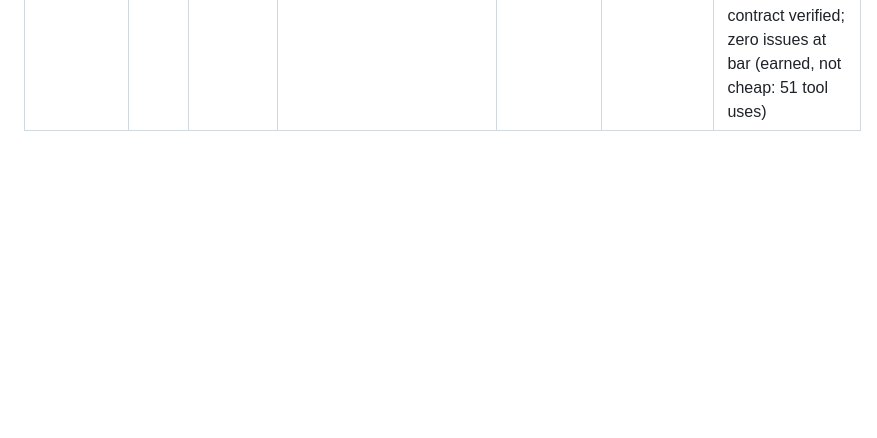
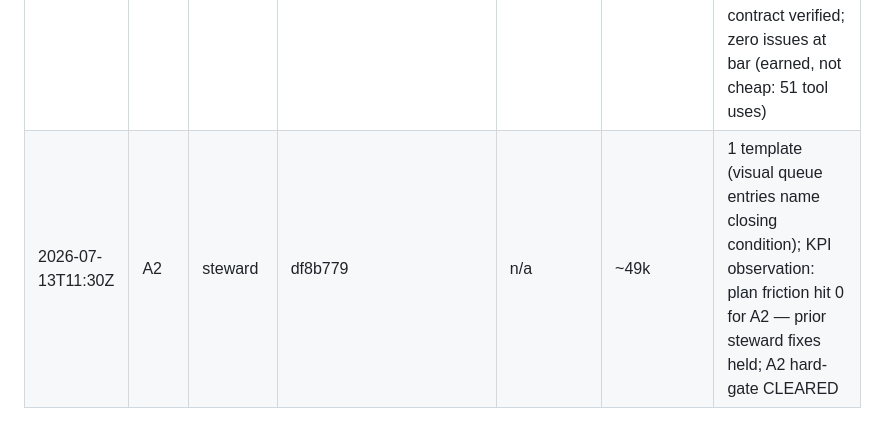
Before and after one commit to radroid/claude-skills, a Markdown page: docs/orchestration/token-ledger.md, the part around the change. Drawn GitHub-style; blank space fills up the shorter version.

Commit message:
orchestration: A2 steward traced, A3 executor dispatched
Co-Authored-By: Claude Opus 4.8 (1M context) <noreply@anthropic.com>
Claude-Session: https://claude.ai/code/session_01QHDgSPpW9LZgsKrnZwVDaH

```diff
--- a/docs/orchestration/token-ledger.md
+++ b/docs/orchestration/token-ledger.md
@@ -30,3 +30,4 @@ Soft budgets: unseeded (seed after ~3 runs of real data; do not invent numbers).
 | 2026-07-13T10:55Z | B1 | fix | PR #49 (0da6d61) | gate PASS | ~69k | global-unique id assignment; 75-proof bytes unchanged; orchestrator gate-ran reproducer green → APPROVE recorded |
 | 2026-07-13T11:00Z | B1 | steward | 21b6dc1 | n/a | ~57k | 2 templates tuned (control-byte gate, slice-N notes heading, literal acceptance commands); 5 friction resolved; B1 hard-gate CLEARED |
 | 2026-07-13T11:20Z | A2 | reviewer | PR #50 hostile re-review | APPROVE — 0 issues | ~152k | engineered I3 drift attack passed at exact boundary; 6 resume attacks + SIGKILL reconverged; boot-skip contract verified; zero issues at bar (earned, not cheap: 51 tool uses) |
+| 2026-07-13T11:30Z | A2 | steward | df8b779 | n/a | ~49k | 1 template (visual queue entries name closing condition); KPI observation: plan friction hit 0 for A2 — prior steward fixes held; A2 hard-gate CLEARED |
```
